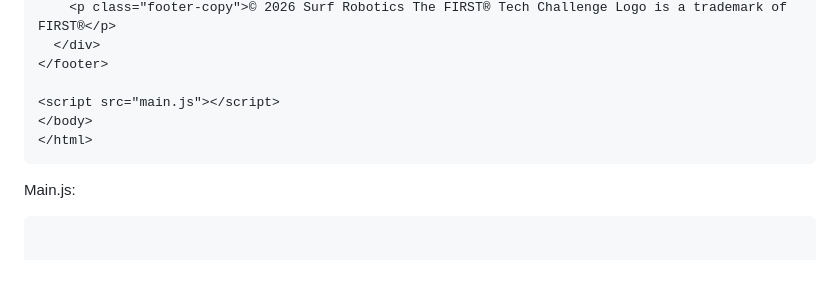
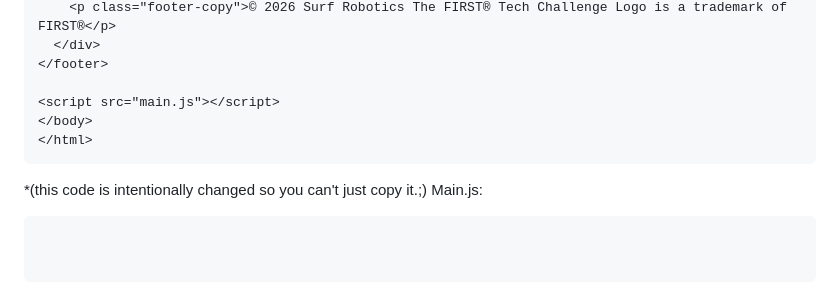
Before and after one commit to Surf-Robotics/surf-robotics-site, a Markdown page: README.md, the part around the change. Drawn GitHub-style; blank space fills up the shorter version.

````diff
--- a/README.md
+++ b/README.md
@@ -160,5 +160,6 @@ Homepage:
 </body>
 </html>
 ```
+*(this code is intentionally changed so you can't just copy it.;)
 Main.js:
 ```js
````
